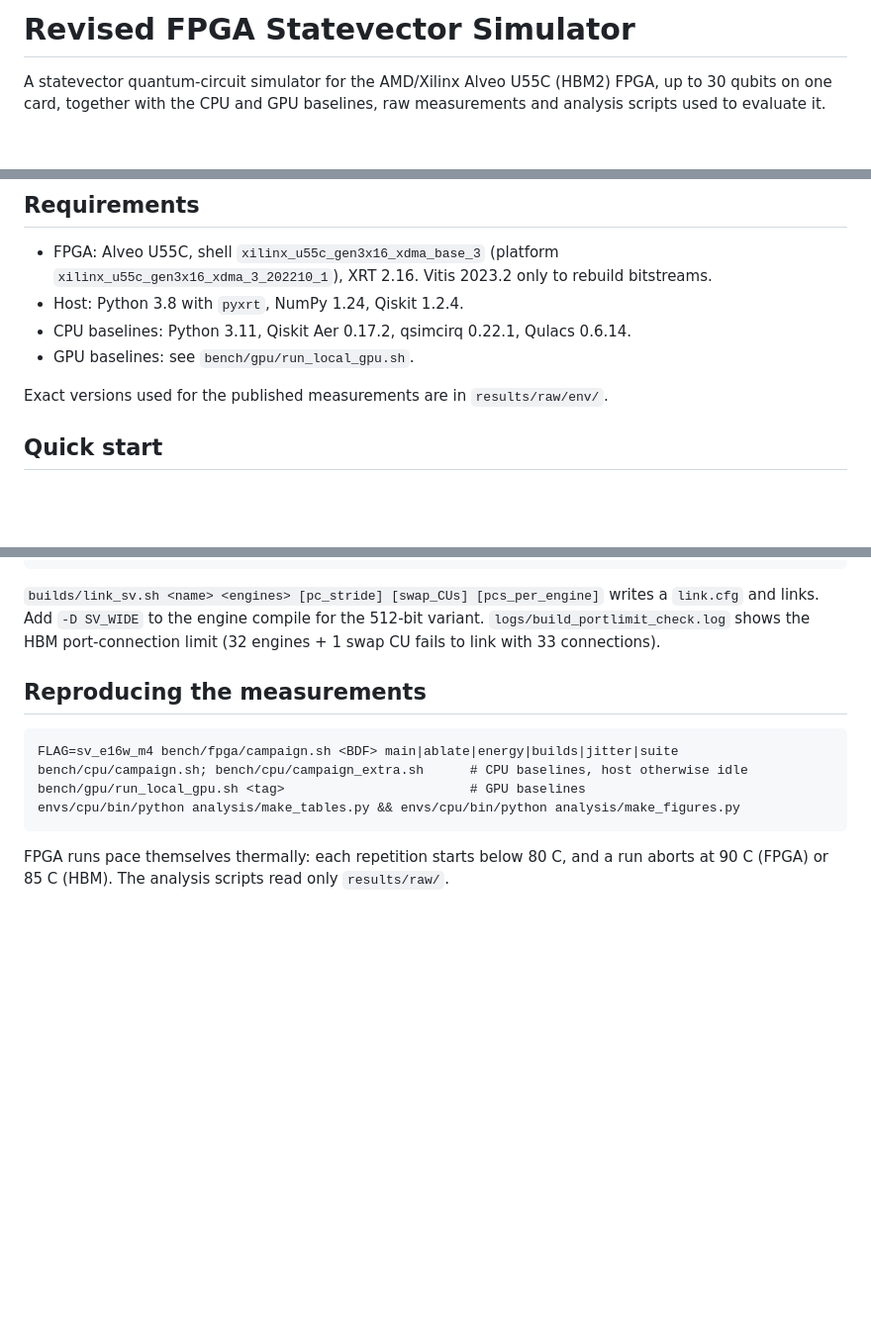
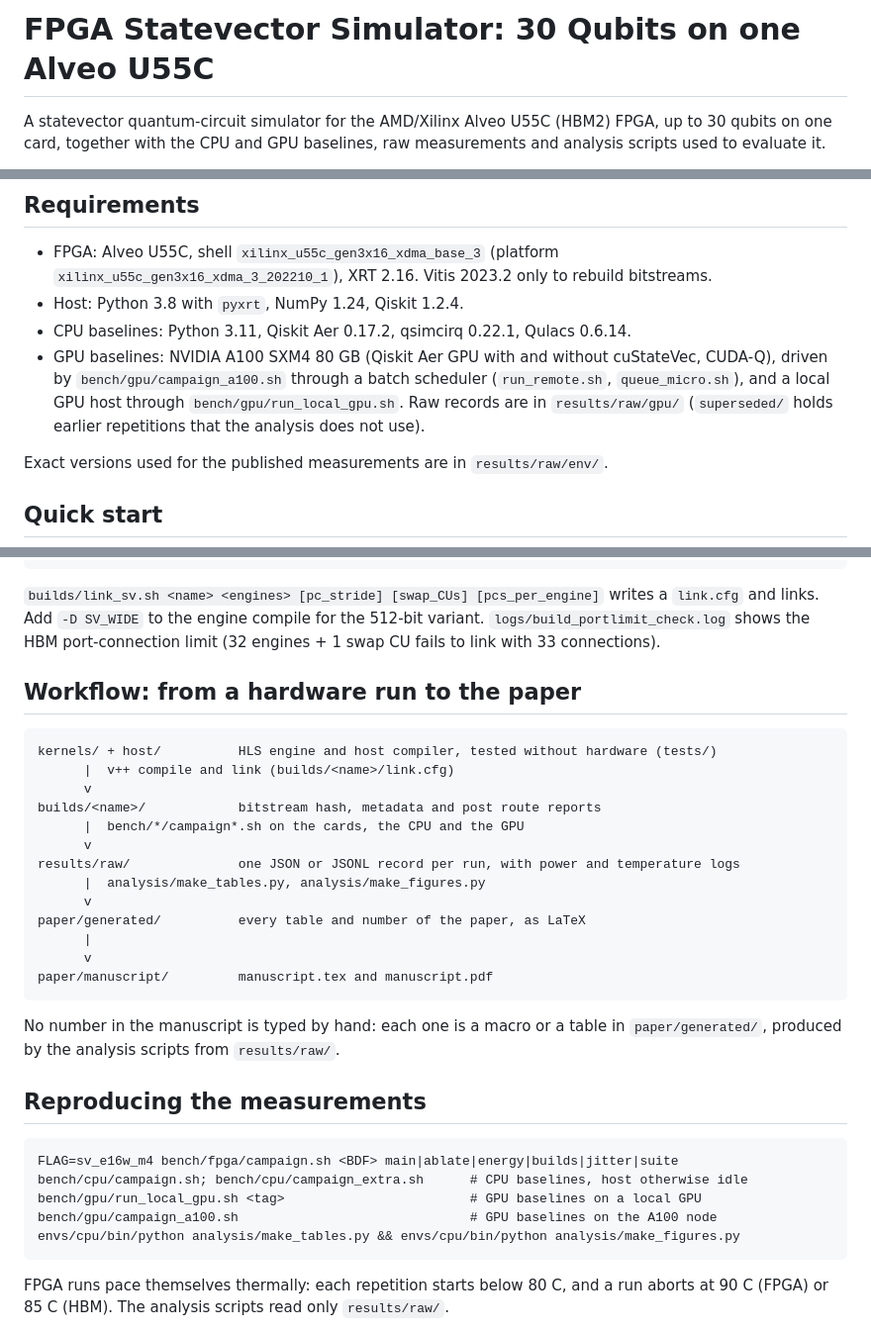
Before and after one commit to nasir26/u55c-statevector-30q, a Markdown page: README.md, 3 parts joined by grey strips. Shown at 99% size. GitHub-like rendering; blank space fills up the shorter version.

Commit message:
README: workflow from hardware runs to the paper, manuscript, GPU baselines

````diff
--- a/README.md
+++ b/README.md
@@ -1,4 +1,4 @@
-# Revised FPGA Statevector Simulator
+# FPGA Statevector Simulator: 30 Qubits on one Alveo U55C
 
 A statevector quantum-circuit simulator for the AMD/Xilinx Alveo U55C (HBM2) FPGA, up to 30 qubits on one card,
 together with the CPU and GPU baselines, raw measurements and analysis scripts used to evaluate it.
@@ -43,7 +44,10 @@ reports are kept in full and the timing report as a summary extract (`timing_sum
   Vitis 2023.2 only to rebuild bitstreams.
 - Host: Python 3.8 with `pyxrt`, NumPy 1.24, Qiskit 1.2.4.
 - CPU baselines: Python 3.11, Qiskit Aer 0.17.2, qsimcirq 0.22.1, Qulacs 0.6.14.
-- GPU baselines: see `bench/gpu/run_local_gpu.sh`.
+- GPU baselines: NVIDIA A100 SXM4 80 GB (Qiskit Aer GPU with and without cuStateVec, CUDA-Q), driven by
+  `bench/gpu/campaign_a100.sh` through a batch scheduler (`run_remote.sh`, `queue_micro.sh`), and a local GPU host
+  through `bench/gpu/run_local_gpu.sh`. Raw records are in `results/raw/gpu/` (`superseded/` holds earlier
+  repetitions that the analysis does not use).
 
 Exact versions used for the published measurements are in `results/raw/env/`.
 
@@ -73,12 +77,34 @@ v++ -l -t hw --platform xilinx_u55c_gen3x16_xdma_3_202210_1 --config builds/<nam
 Add `-D SV_WIDE` to the engine compile for the 512-bit variant. `logs/build_portlimit_check.log` shows the
 HBM port-connection limit (32 engines + 1 swap CU fails to link with 33 connections).
 
+## Workflow: from a hardware run to the paper
+
+```
+kernels/ + host/          HLS engine and host compiler, tested without hardware (tests/)
+      |  v++ compile and link (builds/<name>/link.cfg)
+      v
+builds/<name>/            bitstream hash, metadata and post route reports
+      |  bench/*/campaign*.sh on the cards, the CPU and the GPU
+      v
+results/raw/              one JSON or JSONL record per run, with power and temperature logs
+      |  analysis/make_tables.py, analysis/make_figures.py
+      v
+paper/generated/          every table and number of the paper, as LaTeX
+      |
+      v
+paper/manuscript/         manuscript.tex and manuscript.pdf
+```
+
+No number in the manuscript is typed by hand: each one is a macro or a table in `paper/generated/`, produced by the
+analysis scripts from `results/raw/`.
+
 ## Reproducing the measurements
 
 ```
 FLAG=sv_e16w_m4 bench/fpga/campaign.sh <BDF> main|ablate|energy|builds|jitter|suite
 bench/cpu/campaign.sh; bench/cpu/campaign_extra.sh      # CPU baselines, host otherwise idle
-bench/gpu/run_local_gpu.sh <tag>                        # GPU baselines
+bench/gpu/run_local_gpu.sh <tag>                        # GPU baselines on a local GPU
+bench/gpu/campaign_a100.sh                              # GPU baselines on the A100 node
 envs/cpu/bin/python analysis/make_tables.py && envs/cpu/bin/python analysis/make_figures.py
 ```
 
````
Also changed, not shown: other parts of README.md (+1 -0 lines).
